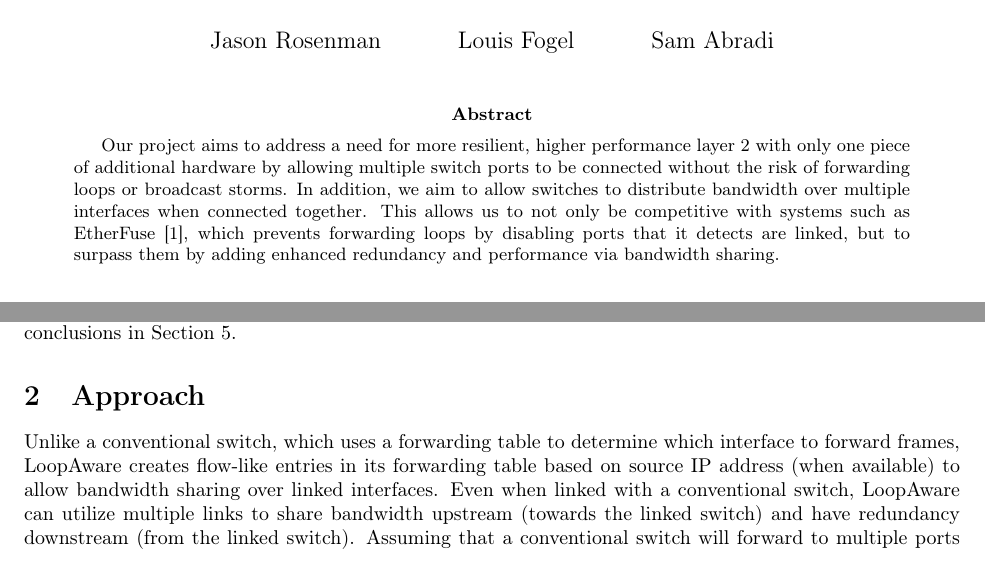
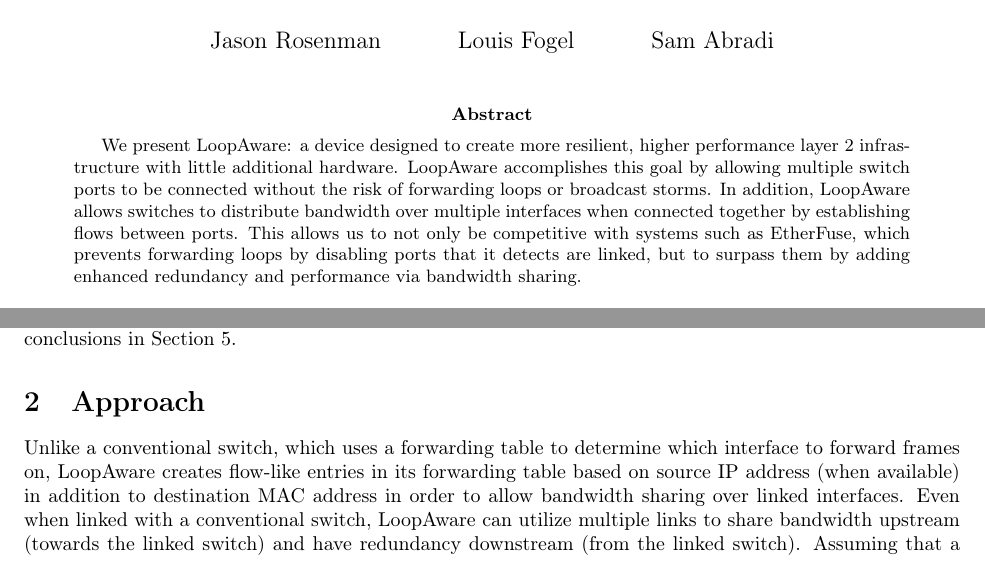
Before and after one commit to Oscillope/CS4516, a LaTeX paper (Paper/Paper.tex, which reads Approach/Approach.tex): two parts of pages 1 and 2 of 8, joined at a grey line, cut so that both start at the same text. Compiled offline with pdfLaTeX.

Commit message:
Final changes to paper before submission.

```diff
--- a/Approach/Approach.tex
+++ b/Approach/Approach.tex
@@ -1,6 +1,6 @@
 \section{Approach}
 \label{sec:approach}
-    Unlike a conventional switch, which uses a forwarding table to determine which interface to forward frames, LoopAware creates flow-like entries in its forwarding table based on source IP address (when available) to allow bandwidth sharing over linked interfaces.
+    Unlike a conventional switch, which uses a forwarding table to determine which interface to forward frames on, LoopAware creates flow-like entries in its forwarding table based on source IP address (when available) in addition to destination MAC address in order to allow bandwidth sharing over linked interfaces.
     Even when linked with a conventional switch, LoopAware can utilize multiple links to share bandwidth upstream (towards the linked switch) and have redundancy downstream (from the linked switch).
     Assuming that a conventional switch will forward to multiple ports simultaneously if it detects the same MAC address multiple times, a link can go down between LoopAware and the conventional switch without dropping a single frame.
     As a result, ongoing connections can be maintained throughout a link failure.
--- a/Paper/Paper.tex
+++ b/Paper/Paper.tex
@@ -26,9 +26,10 @@
 \begin{document}
 \maketitle
 \begin{abstract}
-	Our project aims to address a need for more resilient, higher performance layer 2 with only one piece of additional hardware by allowing multiple switch ports to be connected without the risk of forwarding loops or broadcast storms.
-	In addition, we aim to allow switches to distribute bandwidth over multiple interfaces when connected together.
-	This allows us to not only be competitive with systems such as EtherFuse \cite{etherfuse}, which prevents forwarding loops by disabling ports that it detects are linked, but to surpass them by adding enhanced redundancy and performance via bandwidth sharing.
+	We present LoopAware: a device designed to create more resilient, higher performance layer 2 infrastructure with little additional hardware.
+	LoopAware accomplishes this goal by allowing multiple switch ports to be connected without the risk of forwarding loops or broadcast storms.
+	In addition, LoopAware allows switches to distribute bandwidth over multiple interfaces when connected together by establishing flows between ports.
+	This allows us to not only be competitive with systems such as EtherFuse, which prevents forwarding loops by disabling ports that it detects are linked, but to surpass them by adding enhanced redundancy and performance via bandwidth sharing.
 \end{abstract}
 \input{../Introduction/Introduction.tex}
 \input{../Approach/Approach.tex}
```
Also changed, not shown: Approach/Approach.tex (1 more changed lines).
